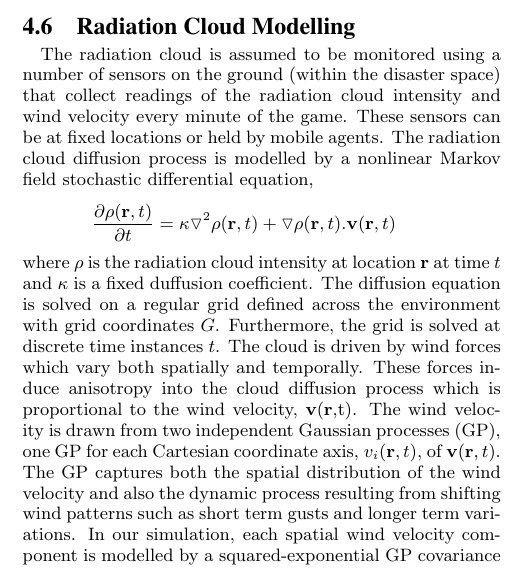
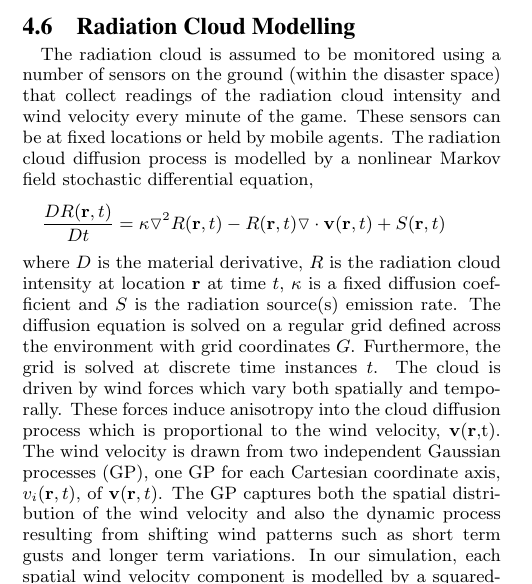
Before and after one commit to orchidproject/Location-game-orchid, a LaTeX document (AAMAS Paper/main.tex, which reads AAMAS Paper/radiation_model.tex): part of one column of page 6 of 8, cut so that both start at the same text. The pictures show the PDF file AAMAS Paper/main.pdf that the author committed with the source.

Commit message:
… and some further tweaks to the radiation section

```diff
--- a/AAMAS Paper/radiation_model.tex
+++ b/AAMAS Paper/radiation_model.tex
@@ -1,9 +1,9 @@
 \subsection{Radiation Cloud Modelling}
 The radiation cloud is assumed to be monitored using a number of sensors on the ground (within the disaster space) that collect readings of the radiation cloud intensity and wind velocity every minute of the game. These sensors can be at fixed locations or held by mobile agents.  The radiation cloud diffusion process is modelled by a nonlinear Markov field stochastic differential equation,
 \begin{eqnarray*}
-\frac{\partial \rho({\bf r}, t)}{\partial t}=\kappa \triangledown^2 \rho({\bf r},t)+\triangledown \rho({\bf r},t) . {\bf v}({\bf r},t)
+\frac{D R({\bf r}, t)}{D t}=\kappa \triangledown^2 R({\bf r},t)-R({\bf r},t)\triangledown \cdot {\bf v}({\bf r},t)+S({\bf r},t)
 \end{eqnarray*}
-where $\rho$ is the radiation cloud intensity at location ${\bf r}$ at time $t$ and $\kappa$ is a fixed duffusion coefficient. The diffusion equation is solved on a regular grid defined across the environment with grid coordinates $G$.  Furthermore, the grid is solved at discrete time instances $t$.  The cloud is driven by wind forces which vary both spatially and temporally.  These forces induce anisotropy into the cloud diffusion process which is proportional to the wind velocity, {\bf v}({\bf r},t).  The wind velocity is drawn from two independent Gaussian processes (GP), one GP for each Cartesian coordinate axis, $v_i({\bf r},t)$, of ${\bf v}({\bf r},t)$.  The GP captures both the spatial distribution of the wind velocity and also the dynamic process resulting from shifting wind patterns such as short term gusts and longer term variations.  In our simulation, each spatial wind velocity component is modelled by a squared-exponential GP covariance function, $K$, with fixed input and output scales (although any covariance function can be substituted). Furthermore, as wind conditions may change over time we introduce a temporal correlation coefficient $\rho$ to the covariance function.  Thus, for a single component, $v_i$, of ${\bf v}$, defined over grid $G$ at times $t$ and $t^\prime$, the wind process covariance function is, $\text{Cov}(v_i(G,t),v_i(G,t^\prime))=\rho(t,t^\prime) K(G,G)$.  We note that, when $\rho=1$ the wind velocities are time invariant (although spatially variant).  Values of $\rho<1$ model wind conditions that change over time.
+where $D$ is the material derivative, $R$ is the radiation cloud intensity at location ${\bf r}$ at time $t$, $\kappa$ is a fixed diffusion coefficient and $S$ is the radiation source(s) emission rate. The diffusion equation is solved on a regular grid defined across the environment with grid coordinates $G$.  Furthermore, the grid is solved at discrete time instances $t$.  The cloud is driven by wind forces which vary both spatially and temporally.  These forces induce anisotropy into the cloud diffusion process which is proportional to the wind velocity, {\bf v}({\bf r},t).  The wind velocity is drawn from two independent Gaussian processes (GP), one GP for each Cartesian coordinate axis, $v_i({\bf r},t)$, of ${\bf v}({\bf r},t)$.  The GP captures both the spatial distribution of the wind velocity and also the dynamic process resulting from shifting wind patterns such as short term gusts and longer term variations.  In our simulation, each spatial wind velocity component is modelled by a squared-exponential GP covariance function, $K$, with fixed input and output scales (although any covariance function can be substituted). Furthermore, as wind conditions may change over time we introduce a temporal correlation coefficient $\rho$ to the covariance function.  Thus, for a single component, $v_i$, of ${\bf v}$, defined over grid $G$ at times $t$ and $t^\prime$, the wind process covariance function is, $\text{Cov}(v_i(G,t),v_i(G,t^\prime))=\rho(t,t^\prime) K(G,G)$.  We note that, when $\rho=1$ the wind velocities are time invariant (although spatially variant).  Values of $\rho<1$ model wind conditions that change over time.
 
 
 
```
Also changed, not shown: AAMAS Paper/main.pdf, 4 other files.
